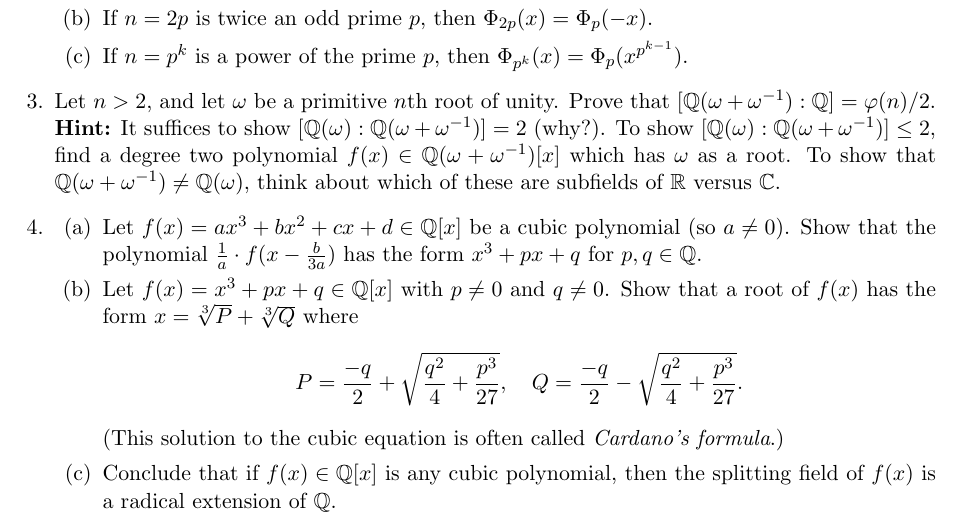
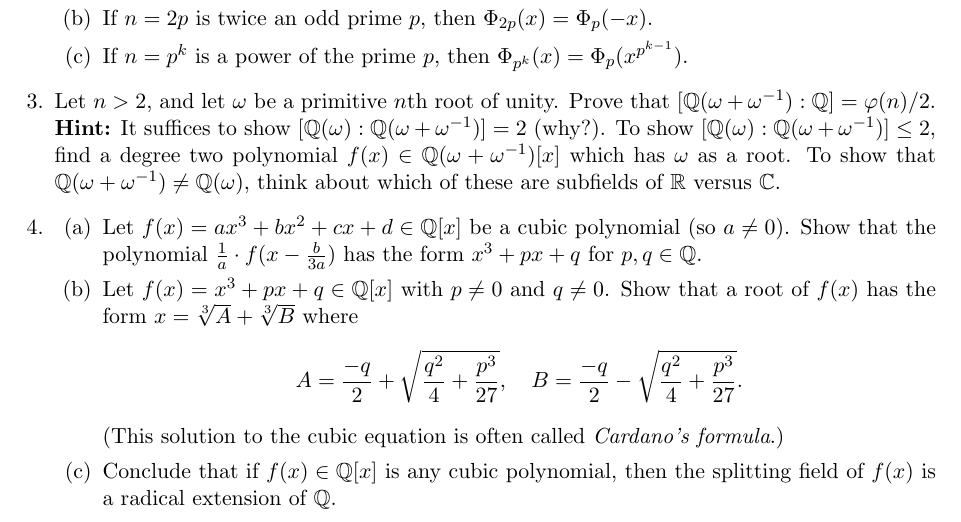
Before and after one commit to samuelfhopkins/samuelfhopkins.github.io, a LaTeX problem sheet (classes/211/hw4.tex): part of the page, cut so that both start at the same text. Compiled offline with pdfLaTeX.

Commit message:
Add files via upload

```diff
--- a/classes/211/hw4.tex
+++ b/classes/211/hw4.tex
@@ -34,8 +34,8 @@
 
 \item \begin{enumerate}
 \item Let $f(x) = ax^3+bx^2+cx+d \in \mathbb{Q}[x]$ be a cubic polynomial (so $a \neq 0$). Show that the polynomial $\frac{1}{a} \cdot f(x-\frac{b}{3a})$ has the form $x^3+px+q$ for $p,q\in \mathbb{Q}$.
-\item Let $f(x) = x^3+px+q\in \mathbb{Q}[x]$ with $p\neq 0$ and $q\neq 0$. Show that a root of~$f(x)$ has the form $x=\sqrt[3]{P}+\sqrt[3]{Q}$ where
-\[ P = \frac{-q}{2} + \sqrt{\frac{q^2}{4}+\frac{p^3}{27}}, \quad Q = \frac{-q}{2} - \sqrt{\frac{q^2}{4}+\frac{p^3}{27}}.\]
+\item Let $f(x) = x^3+px+q\in \mathbb{Q}[x]$ with $p\neq 0$ and $q\neq 0$. Show that a root of~$f(x)$ has the form $x=\sqrt[3]{A}+\sqrt[3]{B}$ where
+\[ A = \frac{-q}{2} + \sqrt{\frac{q^2}{4}+\frac{p^3}{27}}, \quad B = \frac{-q}{2} - \sqrt{\frac{q^2}{4}+\frac{p^3}{27}}.\]
 (This solution to the cubic equation is often called \emph{Cardano's formula}.)
 \item Conclude that if $f(x) \in \mathbb{Q}[x]$ is any cubic polynomial, then the splitting field of $f(x)$ is a radical extension of $\mathbb{Q}$.
 \end{enumerate}
```
Also changed, not shown: classes/211/hw4.pdf.
